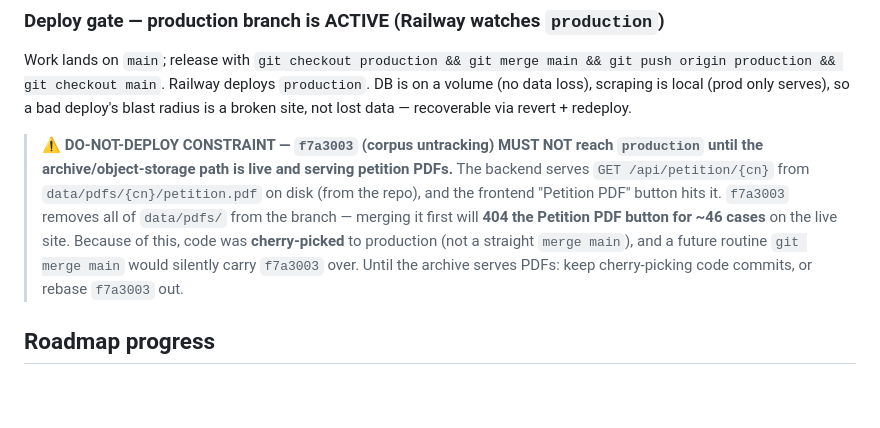
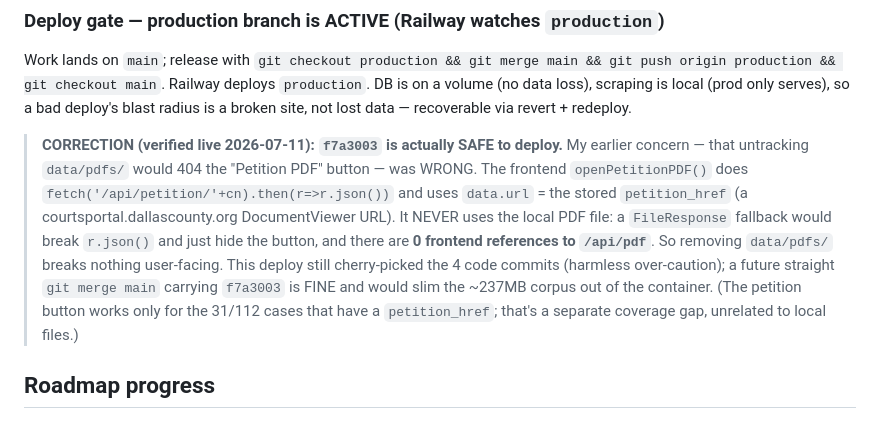
Before and after one commit to Homematchx/pcpeak-platform, a Markdown page: CLAUDE.md, the part around the change. GitHub-like rendering; blank space fills up the shorter version.

Commit message:
Correct e0b2605 constraint — verification proved the button uses petition_href URLs, not local files
Co-Authored-By: Claude Opus 4.8 <noreply@anthropic.com>

```diff
--- a/CLAUDE.md
+++ b/CLAUDE.md
@@ -185,14 +185,17 @@ origin production && git checkout main`. Railway deploys `production`. DB is on
 data loss), scraping is local (prod only serves), so a bad deploy's blast radius is a broken
 site, not lost data — recoverable via revert + redeploy.
 
-> ⚠️ **DO-NOT-DEPLOY CONSTRAINT — `f7a3003` (corpus untracking) MUST NOT reach `production`
-> until the archive/object-storage path is live and serving petition PDFs.** The backend
-> serves `GET /api/petition/{cn}` from `data/pdfs/{cn}/petition.pdf` on disk (from the repo),
-> and the frontend "Petition PDF" button hits it. `f7a3003` removes all of `data/pdfs/` from
-> the branch — merging it first will **404 the Petition PDF button for ~46 cases** on the
-> live site. Because of this, code was **cherry-picked** to production (not a straight
-> `merge main`), and a future routine `git merge main` would silently carry `f7a3003` over.
-> Until the archive serves PDFs: keep cherry-picking code commits, or rebase `f7a3003` out.
+> **CORRECTION (verified live 2026-07-11): `f7a3003` is actually SAFE to deploy.** My
+> earlier concern — that untracking `data/pdfs/` would 404 the "Petition PDF" button — was
+> WRONG. The frontend `openPetitionPDF()` does `fetch('/api/petition/'+cn).then(r=>r.json())`
+> and uses `data.url` = the stored `petition_href` (a courtsportal.dallascounty.org
+> DocumentViewer URL). It NEVER uses the local PDF file: a `FileResponse` fallback would
+> break `r.json()` and just hide the button, and there are **0 frontend references to
+> `/api/pdf`**. So removing `data/pdfs/` breaks nothing user-facing. This deploy still
+> cherry-picked the 4 code commits (harmless over-caution); a future straight `git merge
+> main` carrying `f7a3003` is FINE and would slim the ~237MB corpus out of the container.
+> (The petition button works only for the 31/112 cases that have a `petition_href`; that's a
+> separate coverage gap, unrelated to local files.)
 
 ## Roadmap progress
 
```
